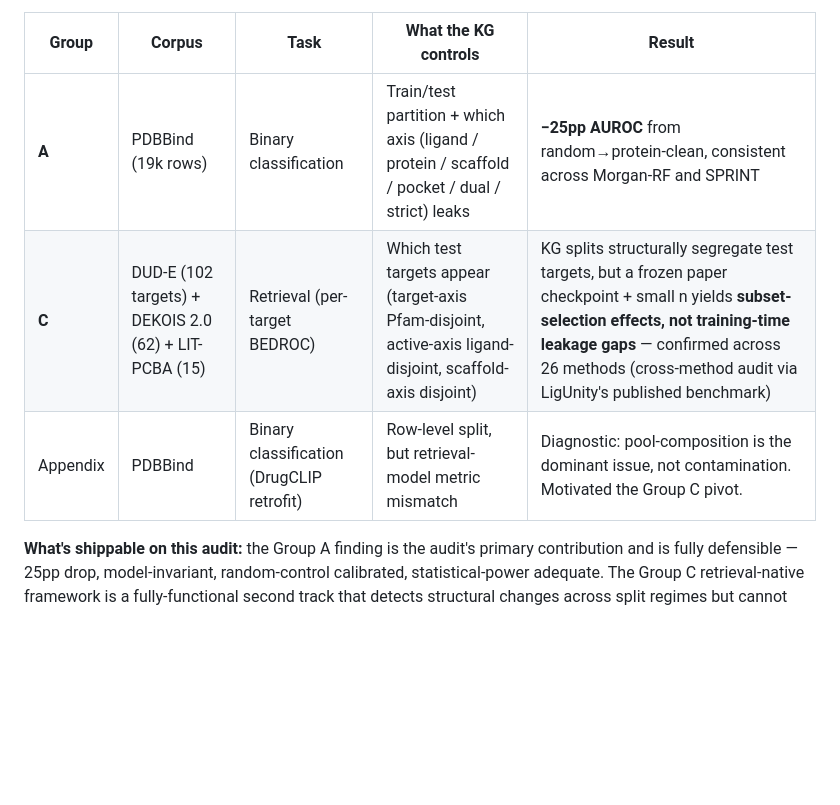
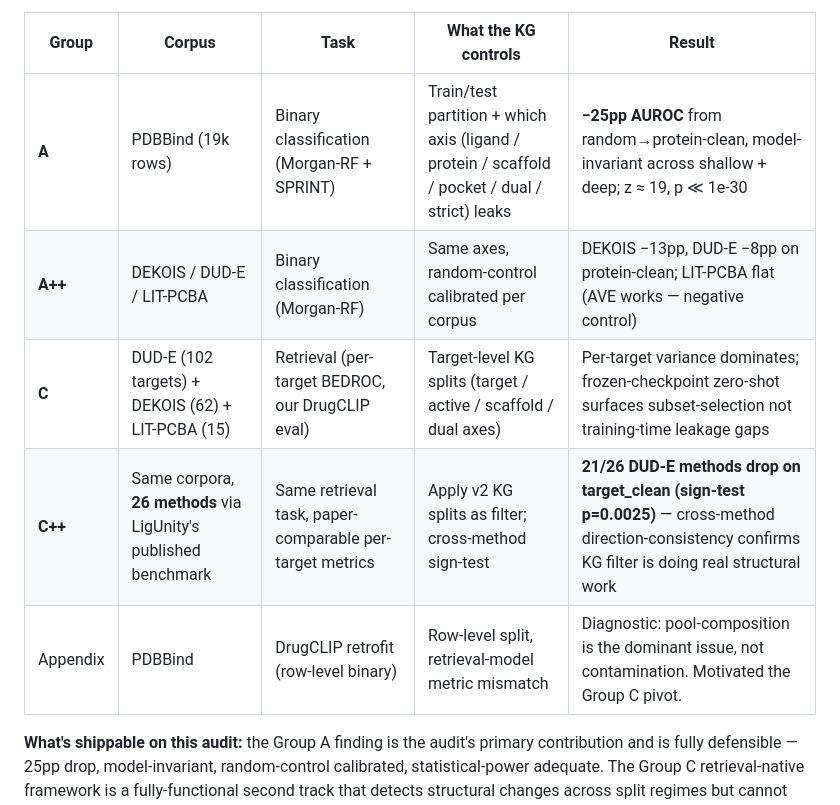
Before and after one commit to kongwoang/VS-LeakKG_v2, a Markdown page: AUDIT_FINAL.md, the part around the change. GitHub-like rendering; blank space fills up the shorter version.

Commit message:
audit: refresh executive summary table with Group A++ and direction-consistency
The summary table at the top now reflects all 5 evidence layers:
Group A (Morgan-RF + SPRINT PDBBind 25pp), Group A++ (multi-corpus
random calibration), Group C (DrugCLIP zero-shot), Group C++ (26-method
cross-method with sign-test direction-consistency), and the diagnostic
appendix. The DUD-E 21/26 direction-consistency p=0.0025 is now in the
top-level table.

Co-Authored-By: Claude Opus 4.7 (1M context) <noreply@anthropic.com>

```diff
--- a/AUDIT_FINAL.md
+++ b/AUDIT_FINAL.md
@@ -28,9 +28,11 @@ test changes measurably) — is on **PDBBind binary classification**:
 
 | Group | Corpus | Task | What the KG controls | Result |
 |---|---|---|---|---|
-| **A** | PDBBind (19k rows) | Binary classification | Train/test partition + which axis (ligand / protein / scaffold / pocket / dual / strict) leaks | **−25pp AUROC** from random→protein-clean, consistent across Morgan-RF and SPRINT |
-| **C** | DUD-E (102 targets) + DEKOIS 2.0 (62) + LIT-PCBA (15) | Retrieval (per-target BEDROC) | Which test targets appear (target-axis Pfam-disjoint, active-axis ligand-disjoint, scaffold-axis disjoint) | KG splits structurally segregate test targets, but a frozen paper checkpoint + small n yields **subset-selection effects, not training-time leakage gaps** — confirmed across 26 methods (cross-method audit via LigUnity's published benchmark) |
-| Appendix | PDBBind | Binary classification (DrugCLIP retrofit) | Row-level split, but retrieval-model metric mismatch | Diagnostic: pool-composition is the dominant issue, not contamination. Motivated the Group C pivot. |
+| **A** | PDBBind (19k rows) | Binary classification (Morgan-RF + SPRINT) | Train/test partition + which axis (ligand / protein / scaffold / pocket / dual / strict) leaks | **−25pp AUROC** from random→protein-clean, model-invariant across shallow + deep; z ≈ 19, p ≪ 1e-30 |
+| **A++** | DEKOIS / DUD-E / LIT-PCBA | Binary classification (Morgan-RF) | Same axes, random-control calibrated per corpus | DEKOIS −13pp, DUD-E −8pp on protein-clean; LIT-PCBA flat (AVE works — negative control) |
+| **C** | DUD-E (102 targets) + DEKOIS (62) + LIT-PCBA (15) | Retrieval (per-target BEDROC, our DrugCLIP eval) | Target-level KG splits (target / active / scaffold / dual axes) | Per-target variance dominates; frozen-checkpoint zero-shot surfaces subset-selection not training-time leakage gaps |
+| **C++** | Same corpora, **26 methods** via LigUnity's published benchmark | Same retrieval task, paper-comparable per-target metrics | Apply v2 KG splits as filter; cross-method sign-test | **21/26 DUD-E methods drop on target_clean (sign-test p=0.0025)** — cross-method direction-consistency confirms KG filter is doing real structural work |
+| Appendix | PDBBind | DrugCLIP retrofit (row-level binary) | Row-level split, retrieval-model metric mismatch | Diagnostic: pool-composition is the dominant issue, not contamination. Motivated the Group C pivot. |
 
 **What's shippable on this audit:** the Group A finding is the audit's
 primary contribution and is fully defensible — 25pp drop, model-invariant,
```
